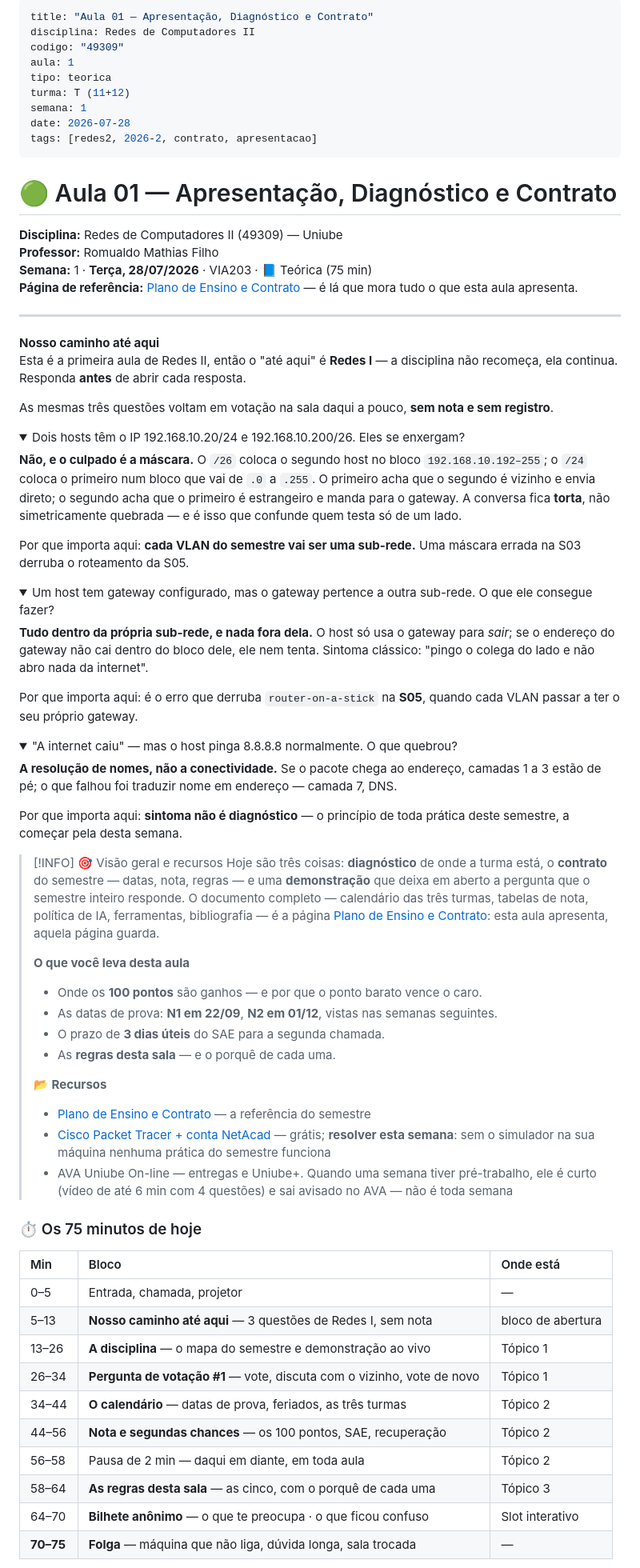
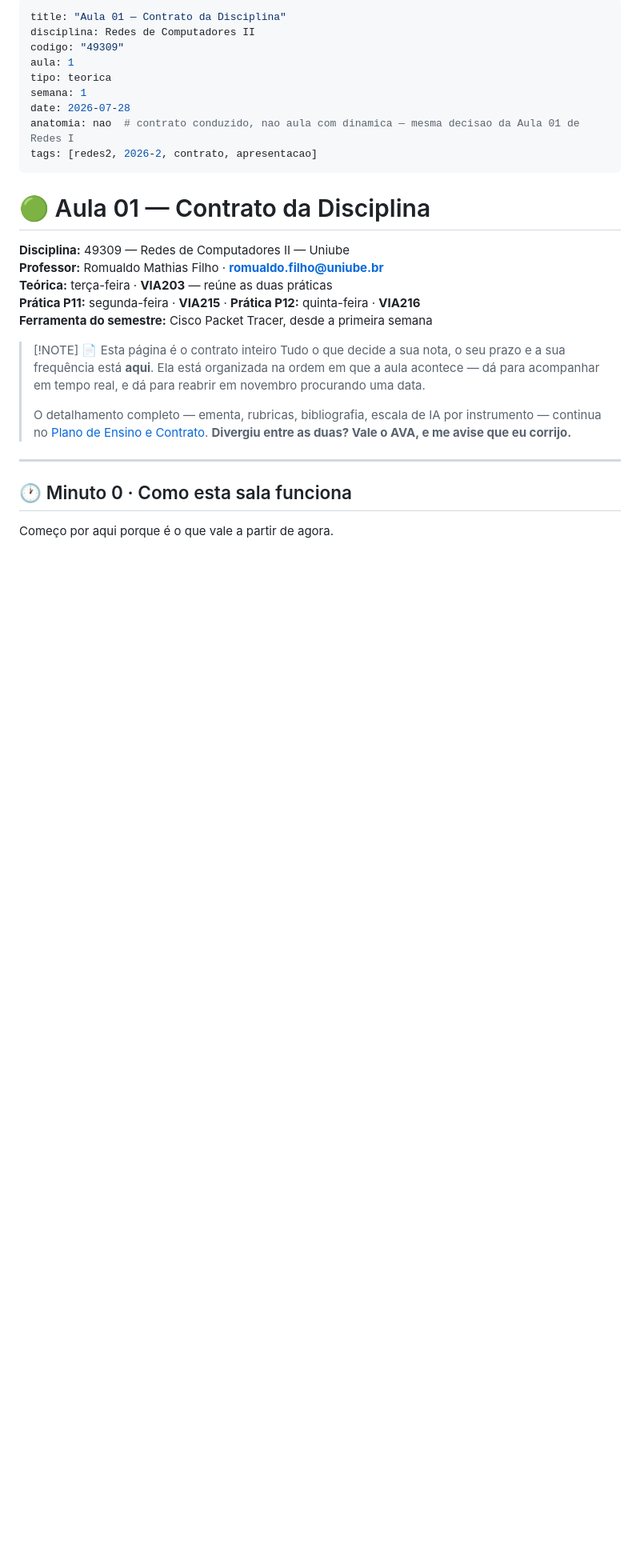
Before and after one commit to rofilho/redes2, a Markdown page: content/Aula 01 - Plano de Ensino e Contrato da Disciplina.md, the part around one of its changes. Shown at 80% size. Rendered like a GitHub page; folded sections open; blank space fills up the shorter version.

```diff
--- a/content/Aula 01 - Plano de Ensino e Contrato da Disciplina.md
+++ b/content/Aula 01 - Plano de Ensino e Contrato da Disciplina.md
@@ -1,87 +1,33 @@
 ---
-title: "Aula 01 — Apresentação, Diagnóstico e Contrato"
+title: "Aula 01 — Contrato da Disciplina"
 disciplina: Redes de Computadores II
 codigo: "49309"
 aula: 1
 tipo: teorica
-turma: T (11+12)
 semana: 1
 date: 2026-07-28
+anatomia: nao  # contrato conduzido, nao aula com dinamica — mesma decisao da Aula 01 de Redes I
 tags: [redes2, 2026-2, contrato, apresentacao]
 ---
 
 <div class="au-leitura" data-aula="s01">
 
-# 🟢 Aula 01 — Apresentação, Diagnóstico e Contrato
+# 🟢 Aula 01 — Contrato da Disciplina
 
-**Disciplina:** Redes de Computadores II (49309) — Uniube<br>
-**Professor:** Romualdo Mathias Filho<br>
-**Semana:** 1 · **Terça, 28/07/2026** · VIA203 · 📘 Teórica (75 min)<br>
-**Página de referência:** [Plano de Ensino e Contrato](./Plano-de-Ensino-e-Contrato) — é lá que mora tudo o que esta aula apresenta.
+**Disciplina:** 49309 — Redes de Computadores II — Uniube<br>
+**Professor:** Romualdo Mathias Filho · **romualdo.filho@uniube.br**<br>
+**Teórica:** terça-feira · **VIA203** — reúne as duas práticas<br>
+**Prática P11:** segunda-feira · **VIA215** · **Prática P12:** quinta-feira · **VIA216**<br>
+**Ferramenta do semestre:** Cisco Packet Tracer, desde a primeira semana
+
+> [!NOTE] 📄 Esta página é o contrato inteiro
+> Tudo o que decide a sua nota, o seu prazo e a sua frequência está **aqui**. Ela está organizada na ordem em que a aula acontece — dá para acompanhar em tempo real, e dá para reabrir em novembro procurando uma data.
+>
+> O detalhamento completo — ementa, rubricas, bibliografia, escala de IA por instrumento — continua no [Plano de Ensino e Contrato](./Plano-de-Ensino-e-Contrato). **Divergiu entre as duas? Vale o AVA, e me avise que eu corrijo.**
 
 ---
 
-<div class="au-caminho">
-<b>Nosso caminho até aqui</b>
+## 🕐 Minuto 0 · Como esta sala funciona
 
-Esta é a primeira aula de Redes II, então o "até aqui" é **Redes I** — a disciplina não recomeça, ela continua. Responda **antes** de abrir cada resposta.
+Começo por aqui porque é o que vale a partir de agora.
 
-As mesmas três questões voltam em votação na sala daqui a pouco, **sem nota e sem registro**.
-
-<details>
-<summary>Dois hosts têm o IP 192.168.10.20/24 e 192.168.10.200/26. Eles se enxergam?</summary>
-
-**Não, e o culpado é a máscara.** O `/26` coloca o segundo host no bloco `192.168.10.192–255`; o `/24` coloca o primeiro num bloco que vai de `.0` a `.255`. O primeiro acha que o segundo é vizinho e envia direto; o segundo acha que o primeiro é estrangeiro e manda para o gateway. A conversa fica **torta**, não simetricamente quebrada — e é isso que confunde quem testa só de um lado.
-
-Por que importa aqui: **cada VLAN do semestre vai ser uma sub-rede.** Uma máscara errada na S03 derruba o roteamento da S05.
-
-</details>
-
-<details>
-<summary>Um host tem gateway configurado, mas o gateway pertence a outra sub-rede. O que ele consegue fazer?</summary>
-
-**Tudo dentro da própria sub-rede, e nada fora dela.** O host só usa o gateway para *sair*; se o endereço do gateway não cai dentro do bloco dele, ele nem tenta. Sintoma clássico: "pingo o colega do lado e não abro nada da internet".
-
-Por que importa aqui: é o erro que derruba `router-on-a-stick` na **S05**, quando cada VLAN passar a ter o seu próprio gateway.
-
-</details>
-
-<details>
-<summary>"A internet caiu" — mas o host pinga 8.8.8.8 normalmente. O que quebrou?</summary>
-
-**A resolução de nomes, não a conectividade.** Se o pacote chega ao endereço, camadas 1 a 3 estão de pé; o que falhou foi traduzir nome em endereço — camada 7, DNS.
-
-Por que importa aqui: **sintoma não é diagnóstico** — o princípio de toda prática deste semestre, a começar pela desta semana.
-
-</details>
-</div>
-
-> [!INFO] 🎯 Visão geral e recursos
-> Hoje são três coisas: **diagnóstico** de onde a turma está, o **contrato** do semestre — datas, nota, regras — e uma **demonstração** que deixa em aberto a pergunta que o semestre inteiro responde. O documento completo — calendário das três turmas, tabelas de nota, política de IA, ferramentas, bibliografia — é a página [Plano de Ensino e Contrato](./Plano-de-Ensino-e-Contrato): esta aula apresenta, aquela página guarda.
->
-> **O que você leva desta aula**
-> - Onde os **100 pontos** são ganhos — e por que o ponto barato vence o caro.
-> - As datas de prova: **N1 em 22/09**, **N2 em 01/12**, vistas nas semanas seguintes.
-> - O prazo de **3 dias úteis** do SAE para a segunda chamada.
-> - As **regras desta sala** — e o porquê de cada uma.
->
-> **📂 Recursos**
-> - [Plano de Ensino e Contrato](./Plano-de-Ensino-e-Contrato) — a referência do semestre
-> - [Cisco Packet Tracer + conta NetAcad](https://www.netacad.com/) — grátis; **resolver esta semana**: sem o simulador na sua máquina nenhuma prática do semestre funciona
-> - AVA Uniube On-line — entregas e Uniube+. Quando uma semana tiver pré-trabalho, ele é curto (vídeo de até 6 min com 4 questões) e sai avisado no AVA — não é toda semana
-
-### ⏱️ Os 75 minutos de hoje
-
-| Min | Bloco | Onde está |
-| :-- | :--- | :--- |
-| 0–5 | Entrada, chamada, projetor | — |
-| 5–13 | **Nosso caminho até aqui** — 3 questões de Redes I, sem nota | bloco de abertura |
-| 13–26 | **A disciplina** — o mapa do semestre e demonstração ao vivo | Tópico 1 |
-| 26–34 | **Pergunta de votação #1** — vote, discuta com o vizinho, vote de novo | Tópico 1 |
-| 34–44 | **O calendário** — datas de prova, feriados, as três turmas | Tópico 2 |
-| 44–56 | **Nota e segundas chances** — os 100 pontos, SAE, recuperação | Tópico 2 |
-| 56–58 | Pausa de 2 min — daqui em diante, em toda aula | Tópico 2 |
-| 58–64 | **As regras desta sala** — as cinco, com o porquê de cada uma | Tópico 3 |
-| 64–70 | **Bilhete anônimo** — o que te preocupa · o que ficou confuso | Slot interativo |
-| **70–75** | **Folga** — máquina que não liga, dúvida longa, sala trocada | — |
-
```
Also changed, not shown: other parts of content/Aula 01 - Plano de Ensino e Contrato da Disciplina.md (+191 -153 lines).
